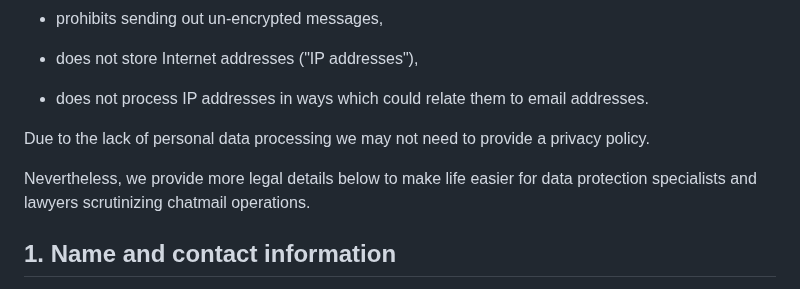
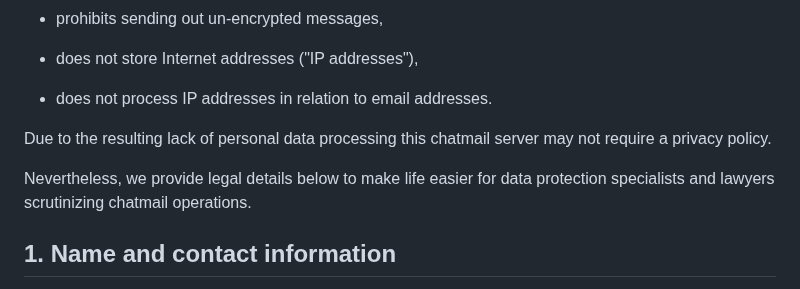
Before and after one commit to deltachat/chatmail, a Markdown page: www/src/privacy.md, the part around the change. Rendered like a GitHub page.

Commit message:
streamline

```diff
--- a/www/src/privacy.md
+++ b/www/src/privacy.md
@@ -31,12 +31,12 @@ Unlike classic e-mail servers, this chatmail server
 
 - does not store Internet addresses ("IP addresses"),
 
-- does not process IP addresses in ways which could relate them to email addresses.
+- does not process IP addresses in relation to email addresses.
 
-Due to the lack of personal data processing
-we may not need to provide a privacy policy.
+Due to the resulting lack of personal data processing
+this chatmail server may not require a privacy policy.
 
-Nevertheless, we provide more legal details below to make life easier
+Nevertheless, we provide legal details below to make life easier
 for data protection specialists and lawyers scrutinizing chatmail operations.
 
 
```
